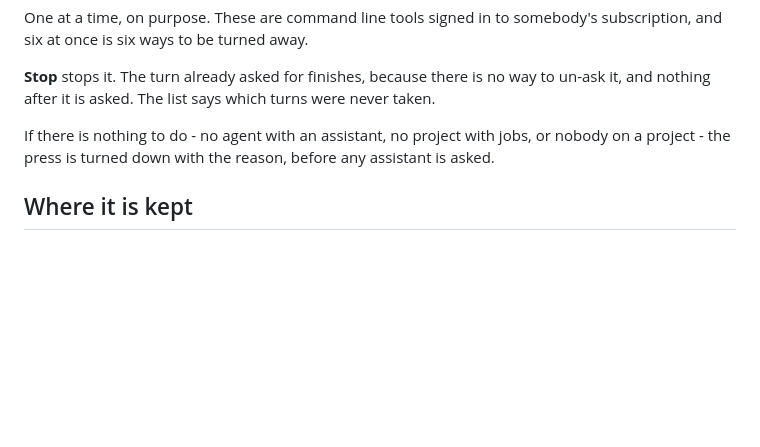
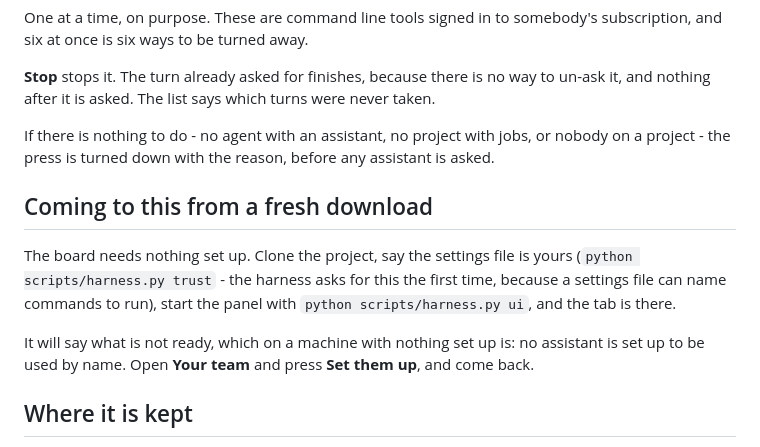
Before and after one commit to KZTP47/nexus-harness, a Markdown page: docs/AGENT_BOARD.md, the part around the change. Drawn GitHub-style; blank space fills up the shorter version.

```diff
--- a/docs/AGENT_BOARD.md
+++ b/docs/AGENT_BOARD.md
@@ -150,6 +150,17 @@ If there is nothing to do - no agent with an assistant, no project with jobs, or
 nobody on a project - the press is turned down with the reason, before any
 assistant is asked.
 
+## Coming to this from a fresh download
+
+The board needs nothing set up. Clone the project, say the settings file is
+yours (`python scripts/harness.py trust` - the harness asks for this the first
+time, because a settings file can name commands to run), start the panel with
+`python scripts/harness.py ui`, and the tab is there.
+
+It will say what is not ready, which on a machine with nothing set up is: no
+assistant is set up to be used by name. Open **Your team** and press **Set them
+up**, and come back.
+
 ## Where it is kept
 
 Beside your own settings, in `swarm.json`, next to the list of projects - not
```
Also changed, not shown: README.md (+17 -0 lines).
